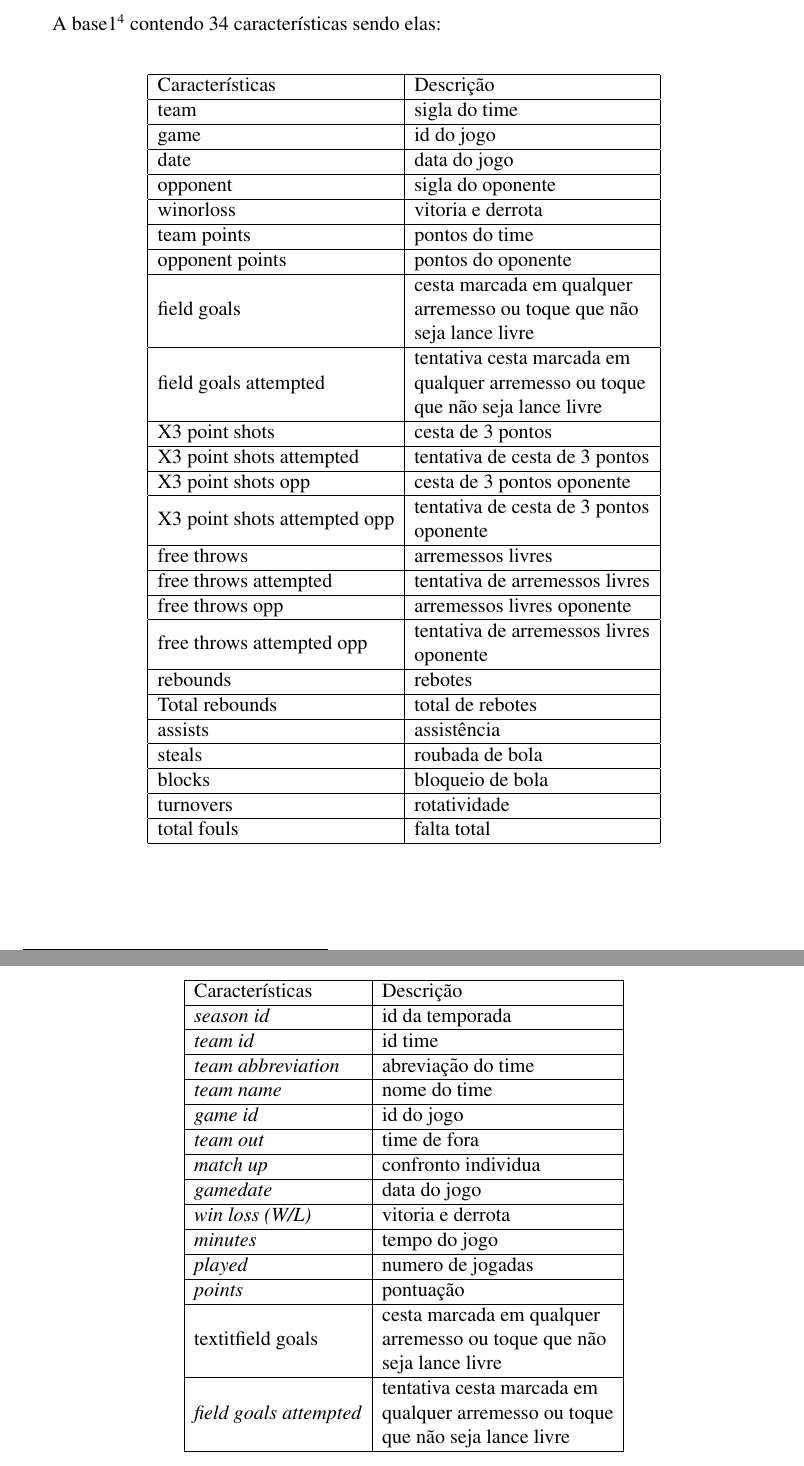
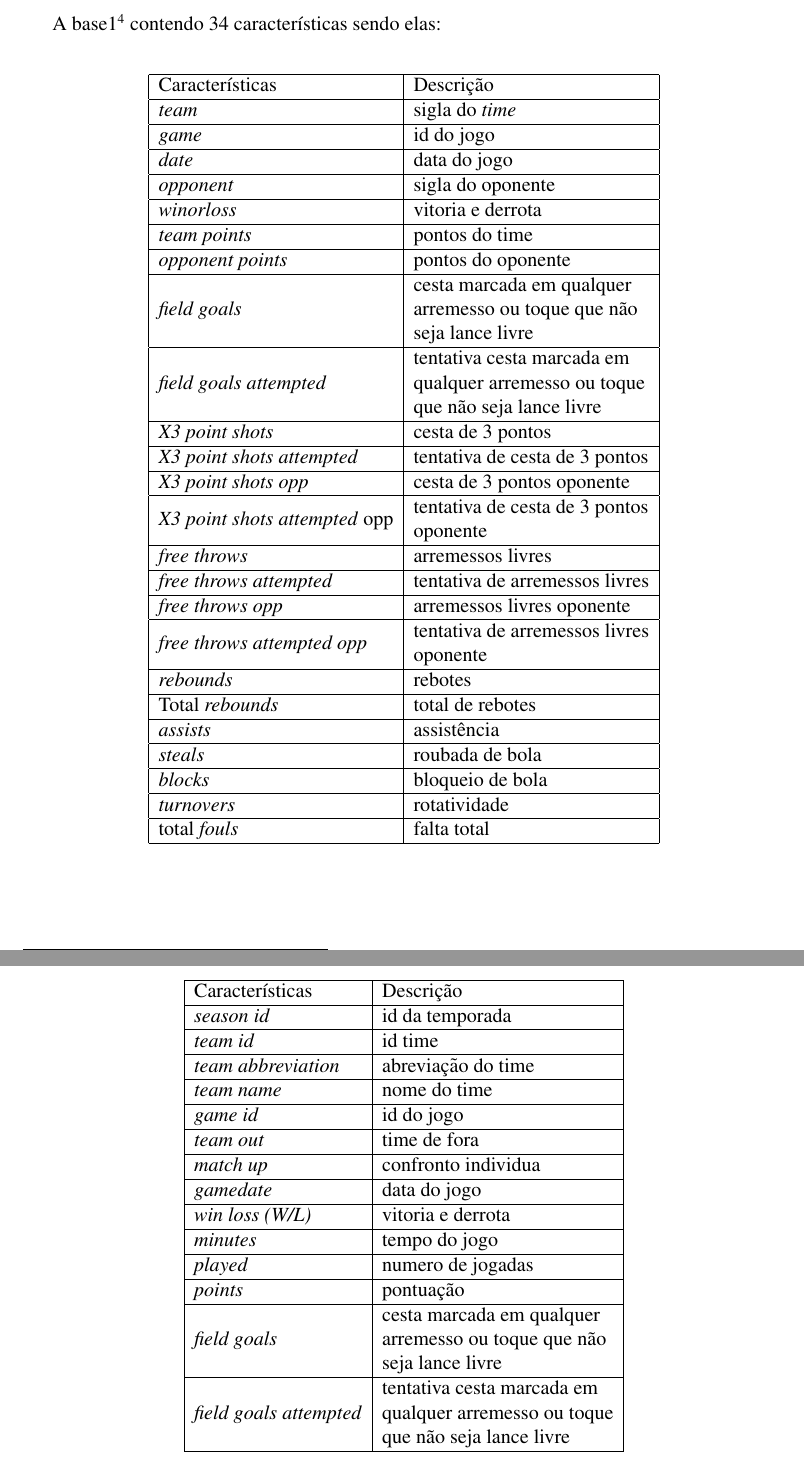
Before and after one commit to marcos901/Projeto-TCC, a LaTeX thesis (Parte escrita/TCC - Artigo/Artigo.tex, which reads Parte escrita/TCC - Artigo/Desenvolvimento.tex): two parts of pages 7 and 8 of 16, joined at a grey line, cut so that both start at the same text. Compiled offline with pdfLaTeX.

Commit message:
Enviado final

```diff
--- a/Parte escrita/TCC - Artigo/Desenvolvimento.tex
+++ b/Parte escrita/TCC - Artigo/Desenvolvimento.tex
@@ -43,28 +43,28 @@ A base1\footnote{base de dados de 2014 a 2018 com 9.840} contendo 34 caracterís
 \begin{table}[htbp]
 	\begin{longtable}{|l|l|} \hline
 		Características              & Descrição                                                                                                                                   \\ \hline
-		team                & sigla do time                                                                                                                               \\ \hline
-		game                          & id do jogo                                                                                                                                  \\ \hline
-		date                         & data do jogo                                                                                                                                \\ \hline
-		opponent                      & sigla do oponente                                                                                                                           \\ \hline
-		winorloss                    & vitoria e derrota                                                                                                                           \\ \hline
-		team points                & pontos do time                                                                                                                              \\ \hline
-		opponent points               & pontos do oponente                                                                                                                          \\ \hline
-		field goals                   & \begin{tabular}[c]{@{}l@{}}cesta marcada em qualquer \\ arremesso ou toque que não \\ seja lance livre\end{tabular}                         \\ \hline
-		field goals attempted        & \begin{tabular}[c]{@{}l@{}}tentativa cesta marcada em \\ qualquer arremesso ou toque \\ que não seja lance livre\end{tabular}               \\ \hline
-		X3 point shots               & cesta de 3 pontos                                                                                                                           \\ \hline
-		X3 point shots attempted     & tentativa de cesta de 3 pontos                                                                                                              \\ \hline
-		X3 point shots opp            & cesta de 3 pontos oponente                                                                                                                  \\ \hline
-		X3 point shots attempted opp & \begin{tabular}[c]{@{}l@{}}tentativa de cesta de 3 pontos\\ oponente\end{tabular}                                                           \\ \hline
-		free throws                 & arremessos livres                                                                                                                           \\ \hline
-		free throws attempted       & tentativa de arremessos livres                                                                                                              \\ \hline
-		free throws opp               & arremessos livres oponente                                                                                                                  \\ \hline
-		free throws attempted opp   & \begin{tabular}[c]{@{}l@{}}tentativa de arremessos livres\\ oponente\end{tabular}                                                           \\ \hline
-		rebounds                      & rebotes                                                                                                                                     \\ \hline
-		Total rebounds               & total de rebotes                                                                                                                            \\ \hline
-		assists                       & assistência                                                                                                                                 \\ \hline
-		steals                       & roubada de bola                                                                                                                             \\ \hline
-		blocks                       & bloqueio de bola                                                                                                                            \\ \hline
-		turnovers                    & rotatividade                                                                                                                                \\ \hline
-		total fouls                    & falta total                                                                                                                                 \\ \hline
+		\textit{team}                & sigla do \textit{time}                                                                                                                               \\ \hline
+		\textit{game}                          & id do jogo                                                                                                                                  \\ \hline
+		\textit{date}                        & data do jogo                                                                                                                                \\ \hline
+		\textit{opponent}                      & sigla do oponente                                                                                                                           \\ \hline
+		\textit{winorloss}                    & vitoria e derrota                                                                                                                           \\ \hline
+		\textit{team points}                & pontos do time                                                                                                                              \\ \hline
+		\textit{opponent points}               & pontos do oponente                                                                                                                          \\ \hline
+		\textit{field goals}                   & \begin{tabular}[c]{@{}l@{}}cesta marcada em qualquer \\ arremesso ou toque que não \\ seja lance livre\end{tabular}                         \\ \hline
+		\textit{field goals attempted}        & \begin{tabular}[c]{@{}l@{}}tentativa cesta marcada em \\ qualquer arremesso ou toque \\ que não seja lance livre\end{tabular}               \\ \hline
+		\textit{X3 point shots}               & cesta de 3 pontos                                                                                                                           \\ \hline
+		\textit{X3 point shots attempted}     & tentativa de cesta de 3 pontos                                                                                                              \\ \hline
+		\textit{X3 point shots opp}            & cesta de 3 pontos oponente                                                                                                                  \\ \hline
+		\textit{X3 point shots attempted} opp & \begin{tabular}[c]{@{}l@{}}tentativa de cesta de 3 pontos\\ oponente\end{tabular}                                                           \\ \hline
+		\textit{free throws}                 & arremessos livres                                                                                                                           \\ \hline
+		\textit{free throws attempted}       & tentativa de arremessos livres                                                                                                              \\ \hline
+		\textit{free throws opp}               & arremessos livres oponente                                                                                                                  \\ \hline
+		\textit{free throws attempted opp}   & \begin{tabular}[c]{@{}l@{}}tentativa de arremessos livres\\ oponente\end{tabular}                                                           \\ \hline
+		\textit{rebounds}                      & rebotes                                                                                                                                     \\ \hline
+		Total \textit{rebounds}               & total de rebotes                                                                                                                            \\ \hline
+		\textit{assists}                       & assistência                                                                                                                                 \\ \hline
+		\textit{steals}                       & roubada de bola                                                                                                                             \\ \hline
+		\textit{blocks}                       & bloqueio de bola                                                                                                                            \\ \hline
+		\textit{turnovers}                    & rotatividade                                                                                                                                \\ \hline
+		total \textit{fouls}                    & falta total                                                                                                                                 \\ \hline
 	\end{longtable}
@@ -105,7 +104,7 @@ A base2\footnote{base de dados de 2007 a 2019 com 30.000 jogos} contendo 30 cara
 		\textit{minutes}                       & tempo do jogo                                                                                                                                     \\ \hline
 		\textit{played}                        & numero de jogadas                                                                                                                                 \\ \hline
 		\textit{points}                        & pontuação                                                                                                                                         \\ \hline
-		textit{field goals}                   & \begin{tabular}[c]{@{}l@{}}cesta marcada em qualquer \\ arremesso ou toque que não\\ seja lance livre\end{tabular}                                \\ \hline
+		\textit{field goals}                   & \begin{tabular}[c]{@{}l@{}}cesta marcada em qualquer \\ arremesso ou toque que não\\ seja lance livre\end{tabular}                                \\ \hline
 		\textit{field goals attempted}         & \begin{tabular}[c]{@{}l@{}}tentativa cesta marcada em \\ qualquer arremesso ou toque \\ que não seja lance livre\end{tabular}                     \\ \hline
 
 	\end{longtable}
```
Also changed, not shown: Parte escrita/TCC - Artigo/Artigo de TCC - Marcos Vinicius Fernandes Vital.pdf (added), Parte escrita/TCC - Artigo/Artigo.pdf (deleted), Parte escrita/TCC - Artigo/Desenvolvimento.tex (21 more changed lines), 3 other files.
